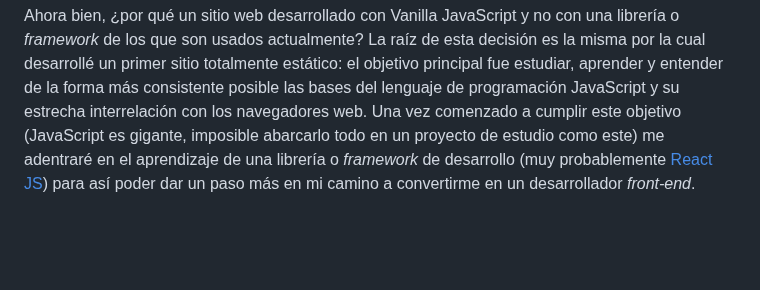
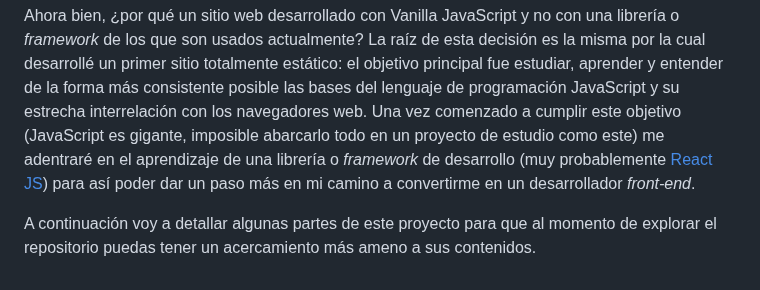
Before and after one commit to rodrigodomingorena/para-el-readme, a Markdown page: README.md, the part around the change. Rendered like a GitHub page; blank space fills up the shorter version.

```diff
--- a/README.md
+++ b/README.md
@@ -9,6 +9,8 @@ Los recursos principales que utilicé para esta introducción a JavaScript fuero
 En fin, en este trayecto comprendí que tenía la suerte haber desarrollado un primer proyecto lo suficientemente grande al cual podía dotarlo de muchísimas funcionalidades a través de JavaScript. Realmente las posibilidades son infinitas. Es así que aproveché esta base que es el proyecto «[Mi primer sitio][mi-primer-sitio]» para refactorizarlo, convirtiéndolo en un sitio web dinámico en cuyo proceso iba a terminar de incorporar gran parte de las características que he ido aprendiendo este último año.
 
 Ahora bien, ¿por qué un sitio web desarrollado con Vanilla JavaScript y no con una librería o *framework* de los que son usados actualmente? La raíz de esta decisión es la misma por la cual desarrollé un primer sitio totalmente estático: el objetivo principal fue estudiar, aprender y entender de la forma más consistente posible las bases del lenguaje de programación JavaScript y su estrecha interrelación con los navegadores web. Una vez comenzado a cumplir este objetivo (JavaScript es gigante, imposible abarcarlo todo en un proyecto de estudio como este) me adentraré en el aprendizaje de una librería o *framework* de desarrollo (muy probablemente [React JS][react]) para así poder dar un paso más en mi camino a convertirme en un desarrollador *front-end*.
+
+A continuación voy a detallar algunas partes de este proyecto para que al momento de explorar el repositorio puedas tener un acercamiento más ameno a sus contenidos.
 
 
 
```
